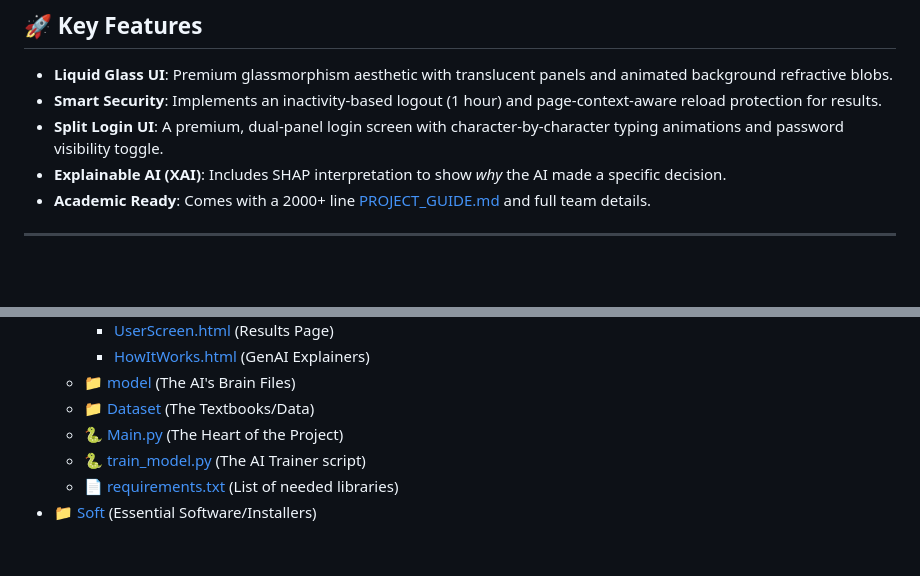
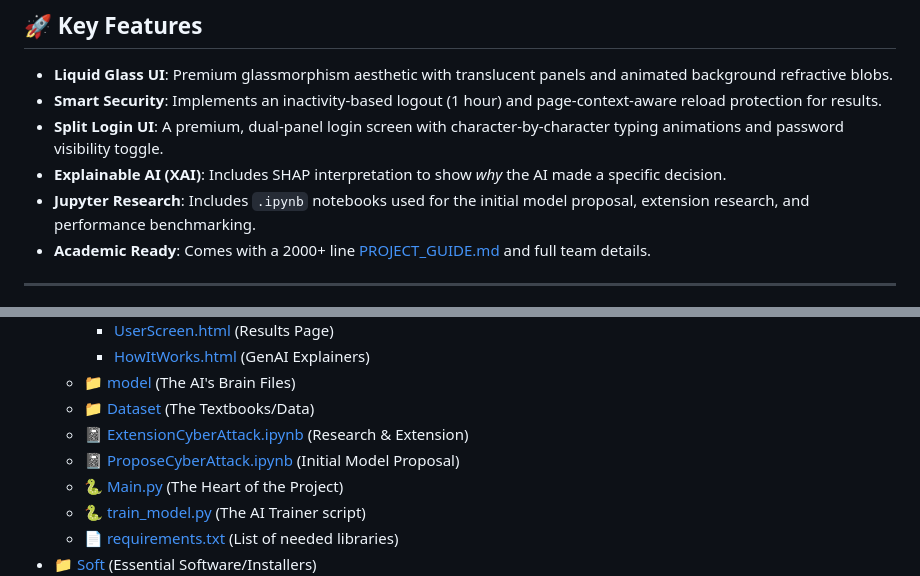
Before and after one commit to Ksreyan0725/CyberAttackPrediction---College_Project, a Markdown page: README.md, 2 parts joined by grey strips. GitHub-like rendering; blank space fills up the shorter version.

Commit message:
Add Jupyter Notebooks to README project structure and features

```diff
--- a/README.md
+++ b/README.md
@@ -14,6 +14,7 @@ A comprehensive final year BCA project that predicts network intrusions using ad
 - **Smart Security**: Implements an inactivity-based logout (1 hour) and page-context-aware reload protection for results.
 - **Split Login UI**: A premium, dual-panel login screen with character-by-character typing animations and password visibility toggle.
 - **Explainable AI (XAI)**: Includes SHAP interpretation to show *why* the AI made a specific decision.
+- **Jupyter Research**: Includes `.ipynb` notebooks used for the initial model proposal, extension research, and performance benchmarking.
 - **Academic Ready**: Comes with a 2000+ line [PROJECT_GUIDE.md](PROJECT_GUIDE.md) and full team details.
 
 ---
@@ -89,6 +90,8 @@ For an exhaustive deep dive into the code, logic, and Viva preparation, please r
         - [HowItWorks.html](CyberAttackPrediction/templates/HowItWorks.html) (GenAI Explainers)
     - 📁 [model](CyberAttackPrediction/model/) (The AI's Brain Files)
     - 📁 [Dataset](CyberAttackPrediction/Dataset/) (The Textbooks/Data)
+    - 📓 [ExtensionCyberAttack.ipynb](CyberAttackPrediction/ExtensionCyberAttack.ipynb) (Research & Extension)
+    - 📓 [ProposeCyberAttack.ipynb](CyberAttackPrediction/ProposeCyberAttack.ipynb) (Initial Model Proposal)
     - 🐍 [Main.py](CyberAttackPrediction/Main.py) (The Heart of the Project)
     - 🐍 [train_model.py](CyberAttackPrediction/train_model.py) (The AI Trainer script)
     - 📄 [requirements.txt](CyberAttackPrediction/requirements.txt) (List of needed libraries)
```
